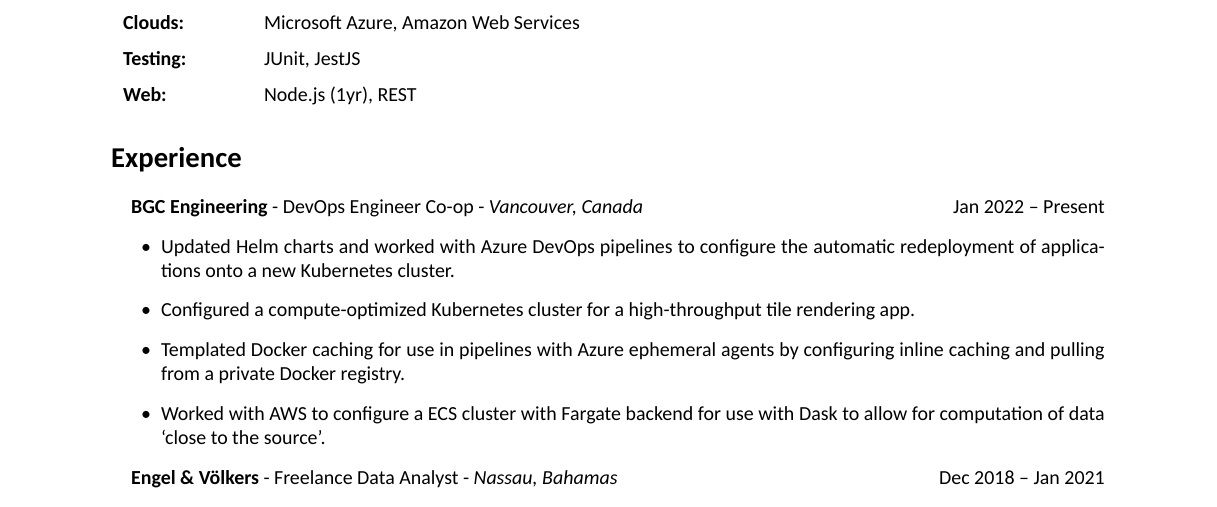
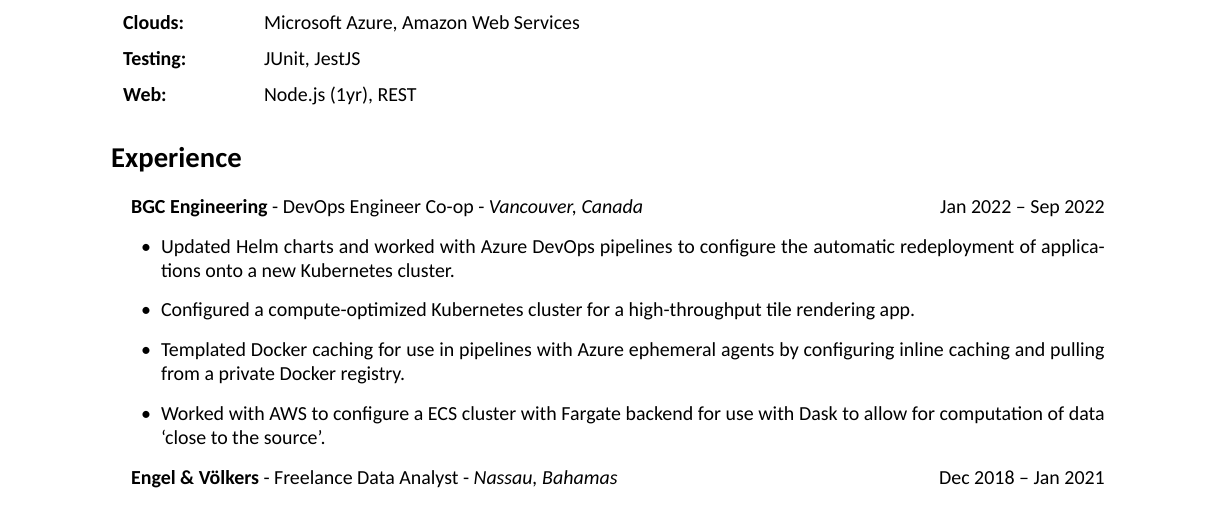
Before and after one commit to browningluke/resume, a LaTeX CV (main.tex, which reads content/experience/bgc.tex): part of page 1 of 2, cut so that both start at the same text. Compiled offline with XeLaTeX.

Commit message:
Add end date to BGC

```diff
--- a/content/experience/bgc.tex
+++ b/content/experience/bgc.tex
@@ -1,4 +1,4 @@
-\experience{BGC Engineering}{DevOps Engineer Co-op}{Vancouver, Canada}{Jan 2022 – Present}{
+\experience{BGC Engineering}{DevOps Engineer Co-op}{Vancouver, Canada}{Jan 2022 – Sep 2022}{
   \item Updated Helm charts and worked with Azure DevOps pipelines to configure the automatic redeployment of applications onto a new Kubernetes cluster.
   \item Configured a compute-optimized Kubernetes cluster for a high-throughput tile rendering app.
   \item Templated Docker caching for use in pipelines with Azure ephemeral agents by configuring inline caching and pulling from a private Docker registry.
```
